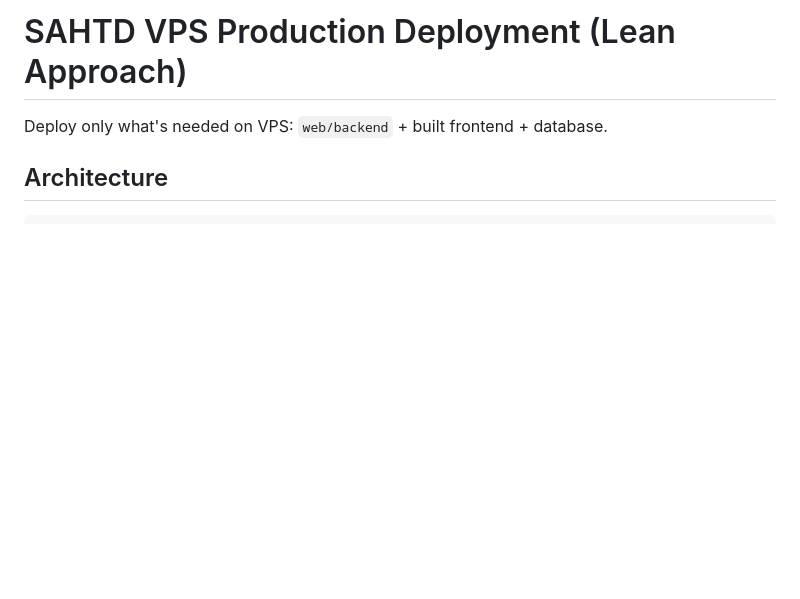
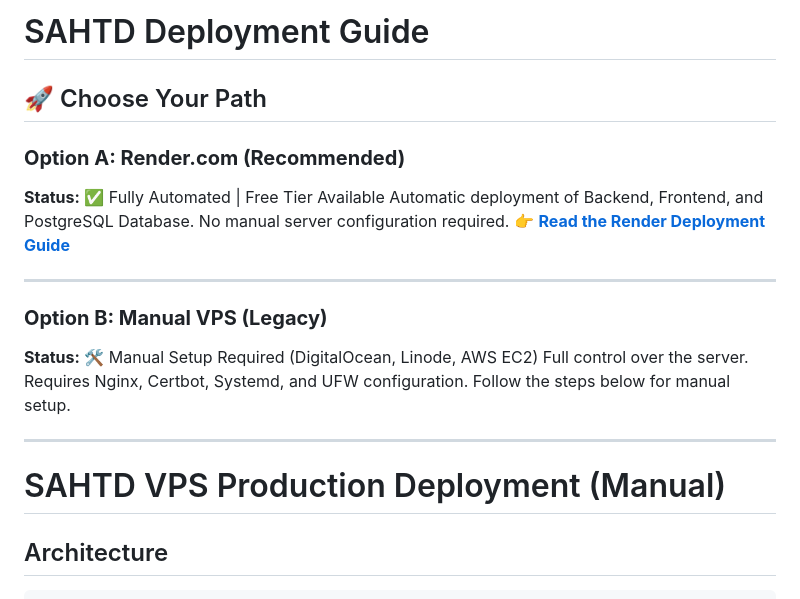
Before and after one commit to Mohammad-Abdrabbu/Human-Tracking-Drone, a Markdown page: scripts/deploy/README_DEPLOY.md, the part around the change. GitHub-like rendering; blank space fills up the shorter version.

Commit message:
Docs: Add Render deployment guide and update main README

```diff
--- a/scripts/deploy/README_DEPLOY.md
+++ b/scripts/deploy/README_DEPLOY.md
@@ -1,6 +1,22 @@
-# SAHTD VPS Production Deployment (Lean Approach)
+# SAHTD Deployment Guide
 
-Deploy only what's needed on VPS: `web/backend` + built frontend + database.
+## 🚀 Choose Your Path
+
+### **Option A: Render.com (Recommended)**
+**Status:** ✅ Fully Automated | Free Tier Available
+Automatic deployment of Backend, Frontend, and PostgreSQL Database. No manual server configuration required.
+👉 **[Read the Render Deployment Guide](README_RENDER.md)**
+
+---
+
+### **Option B: Manual VPS (Legacy)**
+**Status:** 🛠️ Manual Setup Required (DigitalOcean, Linode, AWS EC2)
+Full control over the server. Requires Nginx, Certbot, Systemd, and UFW configuration.
+Follow the steps below for manual setup.
+
+---
+
+# SAHTD VPS Production Deployment (Manual)
 
 ## Architecture
 
```
Also changed, not shown: scripts/deploy/README_RENDER.md (added, +107 -0 lines).
